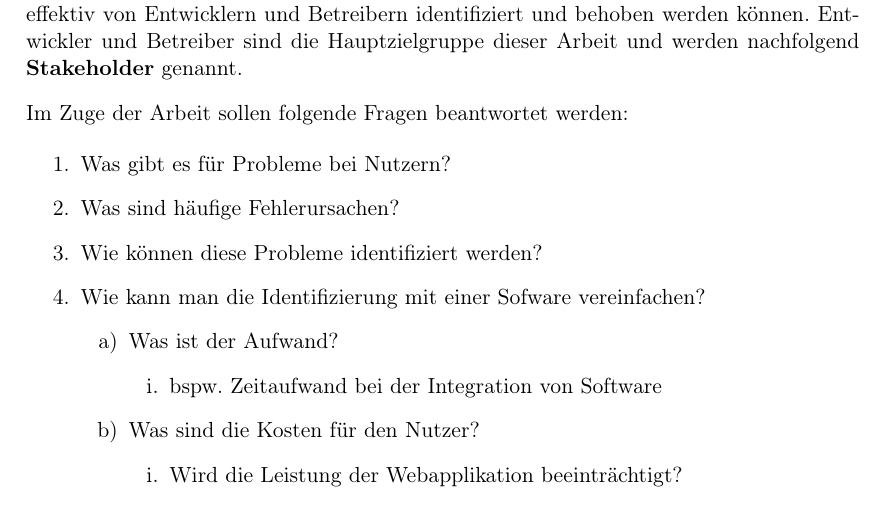
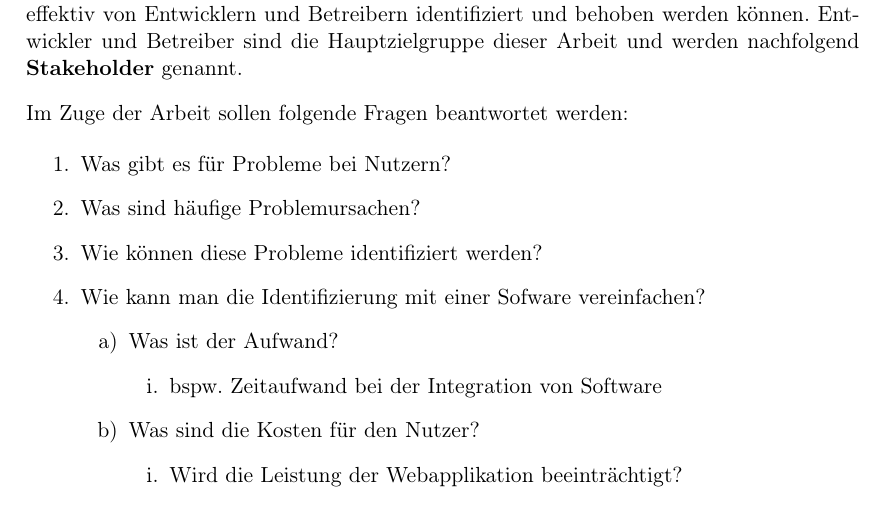
Before and after one commit to JapuDCret/bachelorarbeit, a LaTeX thesis (main.tex, which reads content/einleitung.tex): part of page 7 of 31, cut so that both start at the same text. Compiled offline with pdfLaTeX.

Commit message:
redoing Zielsetzung: almost done

```diff
--- a/content/einleitung.tex
+++ b/content/einleitung.tex
@@ -43,7 +43,7 @@ Im Zuge der Arbeit sollen folgende Fragen beantwortet werden:
 
 \begin{enumerate}
 	\item Was gibt es für Probleme bei Nutzern?
-	\item Was sind häufige Fehlerursachen?
+	\item Was sind häufige Problemursachen?
 	\item Wie können diese Probleme identifiziert werden?
 	\item Wie kann man die Identifizierung mit einer Sofware vereinfachen?
 	\begin{enumerate}
```
